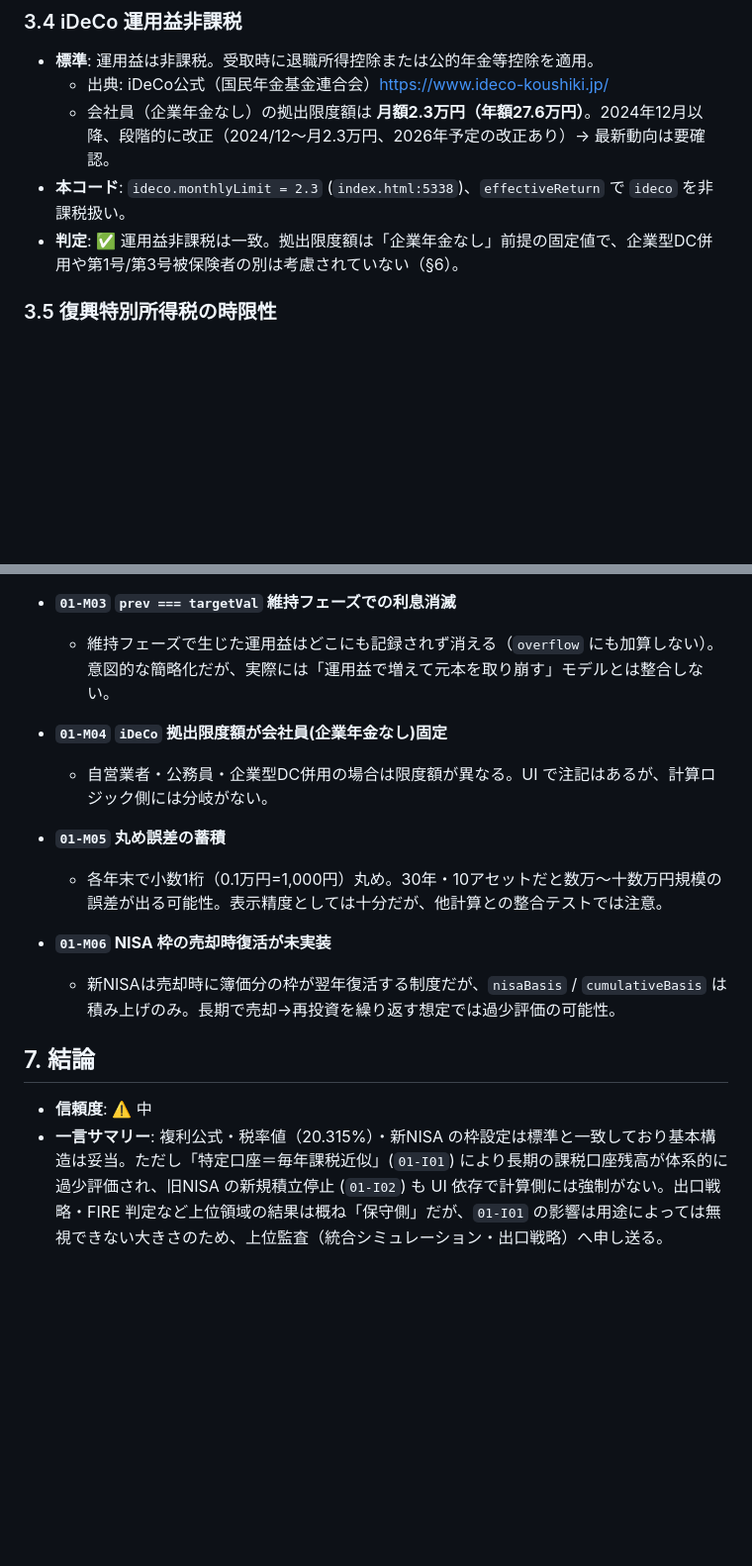
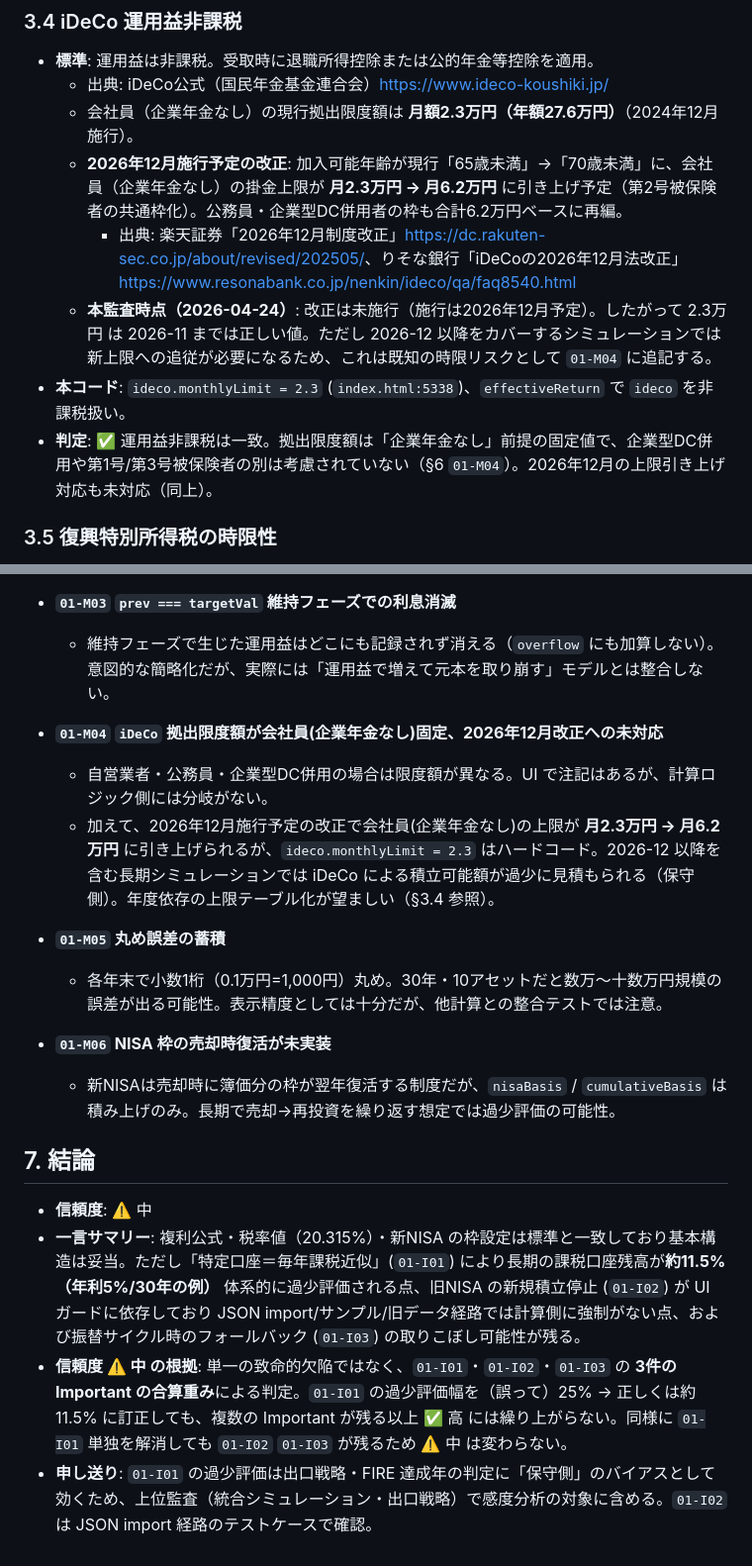
Before and after one commit to lifeplan-app/lifeplan-app, a Markdown page: docs/phase2-audits/01-asset-growth.md, 2 parts joined by grey strips. Shown at 99% size. Rendered like a GitHub page; blank space fills up the shorter version.

```diff
--- a/docs/phase2-audits/01-asset-growth.md
+++ b/docs/phase2-audits/01-asset-growth.md
@@ -163,9 +163,12 @@ const activeTaxType = (isOldNisa && yr > a.endYear) ? 'tokutei' : taxType;
 
 - **標準**: 運用益は非課税。受取時に退職所得控除または公的年金等控除を適用。
   - 出典: iDeCo公式（国民年金基金連合会）<https://www.ideco-koushiki.jp/>
-  - 会社員（企業年金なし）の拠出限度額は **月額2.3万円（年額27.6万円）**。2024年12月以降、段階的に改正（2024/12〜月2.3万円、2026年予定の改正あり）→ 最新動向は要確認。
+  - 会社員（企業年金なし）の現行拠出限度額は **月額2.3万円（年額27.6万円）**（2024年12月施行）。
+  - **2026年12月施行予定の改正**: 加入可能年齢が現行「65歳未満」→「70歳未満」に、会社員（企業年金なし）の掛金上限が **月2.3万円 → 月6.2万円** に引き上げ予定（第2号被保険者の共通枠化）。公務員・企業型DC併用者の枠も合計6.2万円ベースに再編。
+    - 出典: 楽天証券「2026年12月制度改正」<https://dc.rakuten-sec.co.jp/about/revised/202505/>、りそな銀行「iDeCoの2026年12月法改正」<https://www.resonabank.co.jp/nenkin/ideco/qa/faq8540.html>
+  - **本監査時点（2026-04-24）**: 改正は未施行（施行は2026年12月予定）。したがって 2.3万円 は 2026-11 までは正しい値。ただし 2026-12 以降をカバーするシミュレーションでは新上限への追従が必要になるため、これは既知の時限リスクとして `01-M04` に追記する。
 - **本コード**: `ideco.monthlyLimit = 2.3` (`index.html:5338`)、`effectiveReturn` で `ideco` を非課税扱い。
-- **判定**: ✅ 運用益非課税は一致。拠出限度額は「企業年金なし」前提の固定値で、企業型DC併用や第1号/第3号被保険者の別は考慮されていない（§6）。
+- **判定**: ✅ 運用益非課税は一致。拠出限度額は「企業年金なし」前提の固定値で、企業型DC併用や第1号/第3号被保険者の別は考慮されていない（§6 `01-M04`）。2026年12月の上限引き上げ対応も未対応（同上）。
 
 ### 3.5 復興特別所得税の時限性
 
@@ -232,8 +255,9 @@ const activeTaxType = (isOldNisa && yr > a.endYear) ? 'tokutei' : taxType;
 - **`01-M03` `prev === targetVal` 維持フェーズでの利息消滅**
   - 維持フェーズで生じた運用益はどこにも記録されず消える（`overflow` にも加算しない）。意図的な簡略化だが、実際には「運用益で増えて元本を取り崩す」モデルとは整合しない。
 
-- **`01-M04` `iDeCo` 拠出限度額が会社員(企業年金なし)固定**
+- **`01-M04` `iDeCo` 拠出限度額が会社員(企業年金なし)固定、2026年12月改正への未対応**
   - 自営業者・公務員・企業型DC併用の場合は限度額が異なる。UI で注記はあるが、計算ロジック側には分岐がない。
+  - 加えて、2026年12月施行予定の改正で会社員(企業年金なし)の上限が **月2.3万円 → 月6.2万円** に引き上げられるが、`ideco.monthlyLimit = 2.3` はハードコード。2026-12 以降を含む長期シミュレーションでは iDeCo による積立可能額が過少に見積もられる（保守側）。年度依存の上限テーブル化が望ましい（§3.4 参照）。
 
 - **`01-M05` 丸め誤差の蓄積**
   - 各年末で小数1桁（0.1万円=1,000円）丸め。30年・10アセットだと数万〜十数万円規模の誤差が出る可能性。表示精度としては十分だが、他計算との整合テストでは注意。
@@ -244,4 +268,6 @@ const activeTaxType = (isOldNisa && yr > a.endYear) ? 'tokutei' : taxType;
 ## 7. 結論
 
 - **信頼度**: ⚠️ 中
-- **一言サマリー**: 複利公式・税率値（20.315%）・新NISA の枠設定は標準と一致しており基本構造は妥当。ただし「特定口座＝毎年課税近似」(`01-I01`) により長期の課税口座残高が体系的に過少評価され、旧NISA の新規積立停止 (`01-I02`) も UI 依存で計算側には強制がない。出口戦略・FIRE 判定など上位領域の結果は概ね「保守側」だが、`01-I01` の影響は用途によっては無視できない大きさのため、上位監査（統合シミュレーション・出口戦略）へ申し送る。
+- **一言サマリー**: 複利公式・税率値（20.315%）・新NISA の枠設定は標準と一致しており基本構造は妥当。ただし「特定口座＝毎年課税近似」(`01-I01`) により長期の課税口座残高が**約11.5%（年利5%/30年の例）** 体系的に過少評価される点、旧NISA の新規積立停止 (`01-I02`) が UI ガードに依存しており JSON import/サンプル/旧データ経路では計算側に強制がない点、および振替サイクル時のフォールバック (`01-I03`) の取りこぼし可能性が残る。
+- **信頼度 ⚠️ 中 の根拠**: 単一の致命的欠陥ではなく、`01-I01`・`01-I02`・`01-I03` の **3件の Important の合算重み**による判定。`01-I01` の過少評価幅を（誤って）25% → 正しくは約11.5% に訂正しても、複数の Important が残る以上 ✅ 高 には繰り上がらない。同様に `01-I01` 単独を解消しても `01-I02` `01-I03` が残るため ⚠️ 中 は変わらない。
+- **申し送り**: `01-I01` の過少評価は出口戦略・FIRE 達成年の判定に「保守側」のバイアスとして効くため、上位監査（統合シミュレーション・出口戦略）で感度分析の対象に含める。`01-I02` は JSON import 経路のテストケースで確認。
```
Also changed, not shown: other parts of docs/phase2-audits/01-asset-growth.md (+27 -7 lines).
